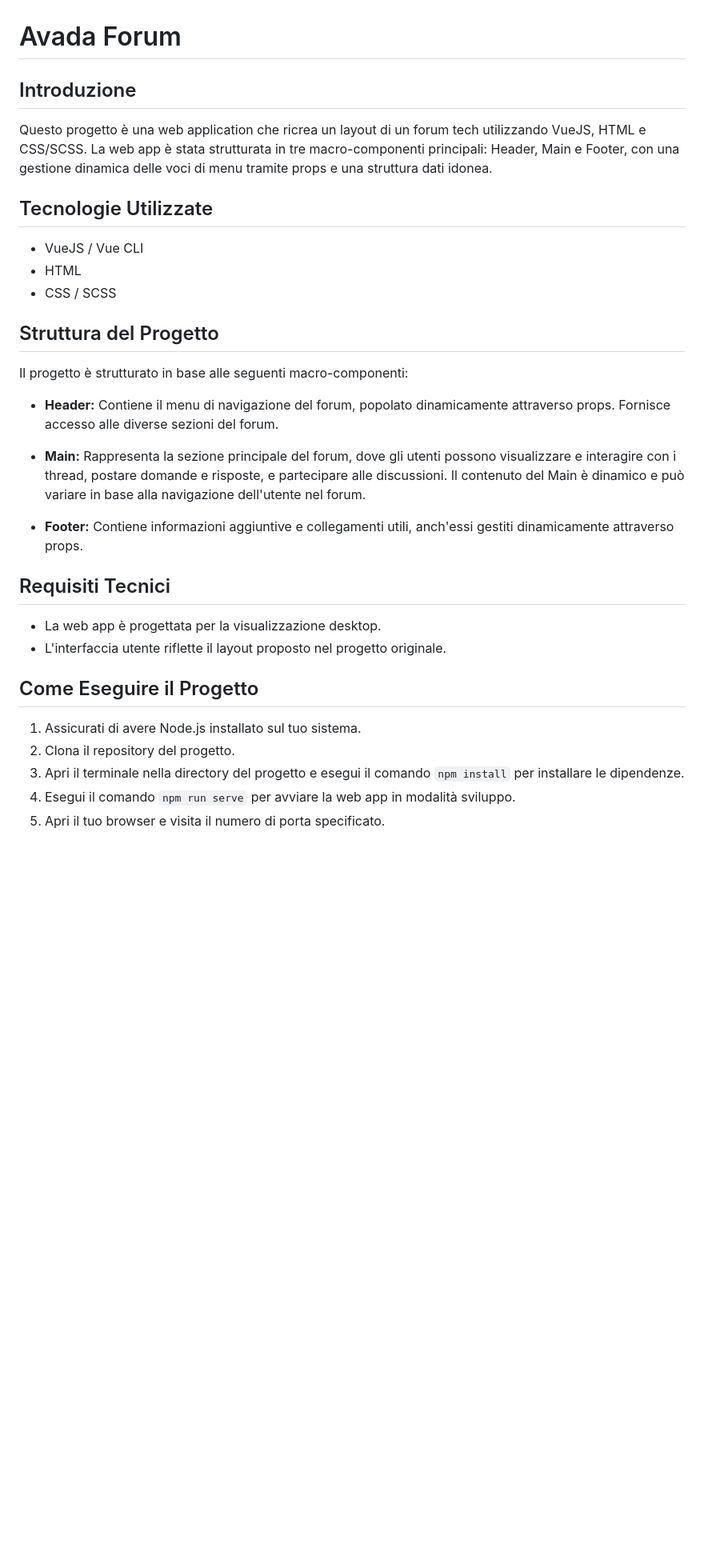
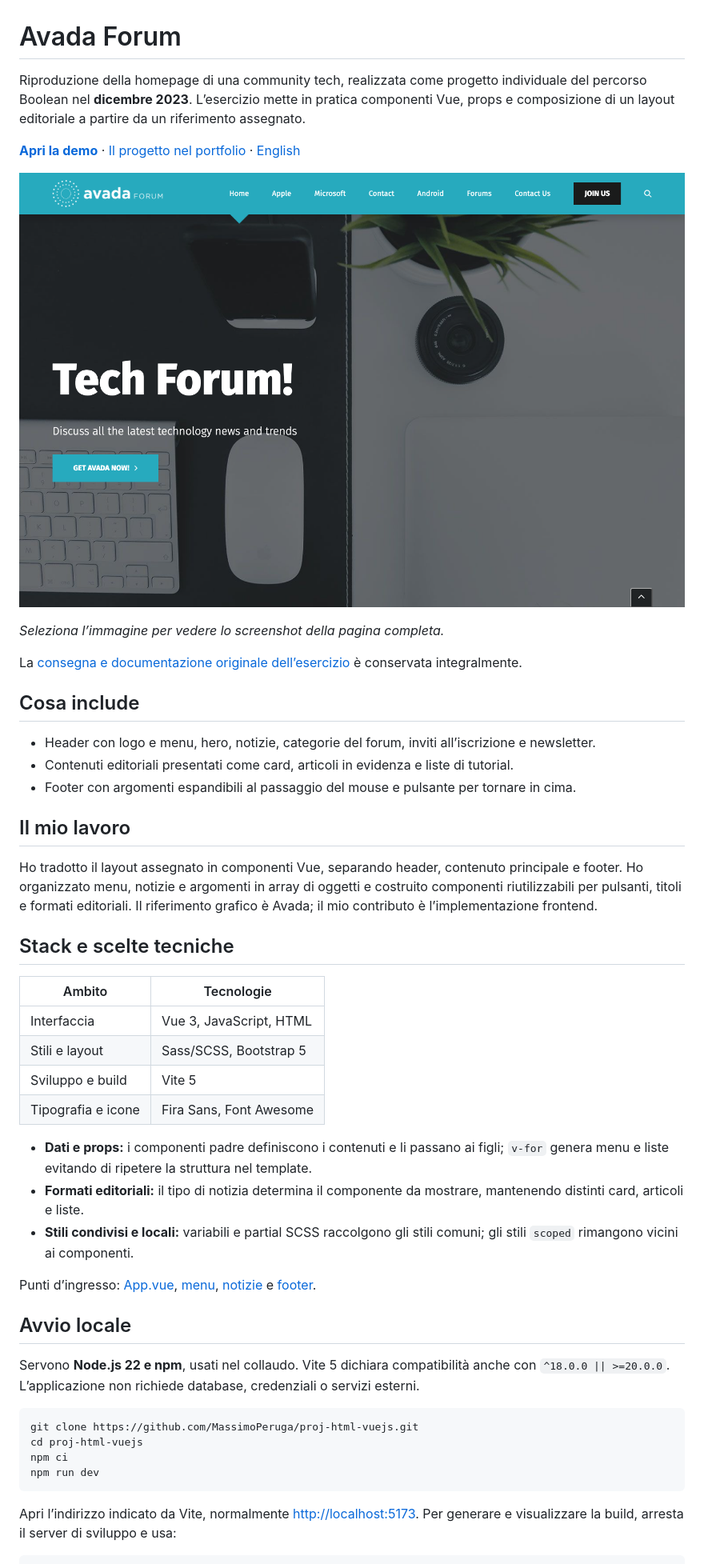
Before and after one commit to MassimoPeruga/proj-html-vuejs, a Markdown page: README.md, the part around one of its changes. Shown at 80% size. Drawn GitHub-style; pictures changed too: docs/images/avada-forum-desktop.png (added); blank space fills up the shorter version.

Commit message:
docs: present Avada Forum and preserve original assignment

````diff
--- a/README.md
+++ b/README.md
@@ -1,34 +1,50 @@
 # Avada Forum
 
-## Introduzione
+Riproduzione della homepage di una community tech, realizzata come progetto individuale del percorso Boolean nel **dicembre 2023**. L’esercizio mette in pratica componenti Vue, props e composizione di un layout editoriale a partire da un riferimento assegnato.
 
-Questo progetto è una web application che ricrea un layout di un forum tech utilizzando VueJS, HTML e CSS/SCSS. La web app è stata strutturata in tre macro-componenti principali: Header, Main e Footer, con una gestione dinamica delle voci di menu tramite props e una struttura dati idonea.
+**[Apri la demo](https://massimoperuga.dev/demo/avada-forum)** · [Il progetto nel portfolio](https://massimoperuga.dev/formazione/boolean#avada-forum) · [English](README.en.md)
 
-## Tecnologie Utilizzate
+[![Avada Forum: anteprima desktop dell’applicazione originale](docs/images/avada-forum-desktop.png)](docs/images/avada-forum-full.png)
 
-- VueJS / Vue CLI
-- HTML
-- CSS / SCSS
+*Seleziona l’immagine per vedere lo screenshot della pagina completa.*
 
-## Struttura del Progetto
+La [consegna e documentazione originale dell’esercizio](CONSEGNA.md) è conservata integralmente.
 
-Il progetto è strutturato in base alle seguenti macro-componenti:
+## Cosa include
 
-- **Header:** Contiene il menu di navigazione del forum, popolato dinamicamente attraverso props. Fornisce accesso alle diverse sezioni del forum.
+- Header con logo e menu, hero, notizie, categorie del forum, inviti all’iscrizione e newsletter.
+- Contenuti editoriali presentati come card, articoli in evidenza e liste di tutorial.
+- Footer con argomenti espandibili al passaggio del mouse e pulsante per tornare in cima.
 
-- **Main:** Rappresenta la sezione principale del forum, dove gli utenti possono visualizzare e interagire con i thread, postare domande e risposte, e partecipare alle discussioni. Il contenuto del Main è dinamico e può variare in base alla navigazione dell'utente nel forum.
+## Il mio lavoro
 
-- **Footer:** Contiene informazioni aggiuntive e collegamenti utili, anch'essi gestiti dinamicamente attraverso props.
+Ho tradotto il layout assegnato in componenti Vue, separando header, contenuto principale e footer. Ho organizzato menu, notizie e argomenti in array di oggetti e costruito componenti riutilizzabili per pulsanti, titoli e formati editoriali. Il riferimento grafico è Avada; il mio contributo è l’implementazione frontend.
 
-## Requisiti Tecnici
+## Stack e scelte tecniche
 
-- La web app è progettata per la visualizzazione desktop.
-- L'interfaccia utente riflette il layout proposto nel progetto originale.
+| Ambito | Tecnologie |
+| --- | --- |
+| Interfaccia | Vue 3, JavaScript, HTML |
+| Stili e layout | Sass/SCSS, Bootstrap 5 |
+| Sviluppo e build | Vite 5 |
+| Tipografia e icone | Fira Sans, Font Awesome |
 
-## Come Eseguire il Progetto
+- **Dati e props:** i componenti padre definiscono i contenuti e li passano ai figli; `v-for` genera menu e liste evitando di ripetere la struttura nel template.
+- **Formati editoriali:** il tipo di notizia determina il componente da mostrare, mantenendo distinti card, articoli e liste.
+- **Stili condivisi e locali:** variabili e partial SCSS raccolgono gli stili comuni; gli stili `scoped` rimangono vicini ai componenti.
 
-1. Assicurati di avere Node.js installato sul tuo sistema.
-2. Clona il repository del progetto.
-3. Apri il terminale nella directory del progetto e esegui il comando `npm install` per installare le dipendenze.
-4. Esegui il comando `npm run serve` per avviare la web app in modalità sviluppo.
-5. Apri il tuo browser e visita il numero di porta specificato.
+Punti d’ingresso: [App.vue](src/App.vue), [menu](src/components/Header/Menu.vue), [notizie](src/components/Main/News/News.vue) e [footer](src/components/Footer/Topics.vue).
+
+## Avvio locale
+
+Servono **Node.js 22 e npm**, usati nel collaudo. Vite 5 dichiara compatibilità anche con `^18.0.0 || >=20.0.0`. L’applicazione non richiede database, credenziali o servizi esterni.
+
+```sh
+git clone https://github.com/MassimoPeruga/proj-html-vuejs.git
+cd proj-html-vuejs
+npm ci
+npm run dev
+```
+
+Apri l’indirizzo indicato da Vite, normalmente [http://localhost:5173](http://localhost:5173). Per generare e visualizzare la build, arresta il server di sviluppo e usa:
+
````
Also changed, not shown: other parts of README.md (+12 -0 lines), CONSEGNA.md (added, +34 -0 lines), README.en.md (added, +62 -0 lines), 1 other file.
